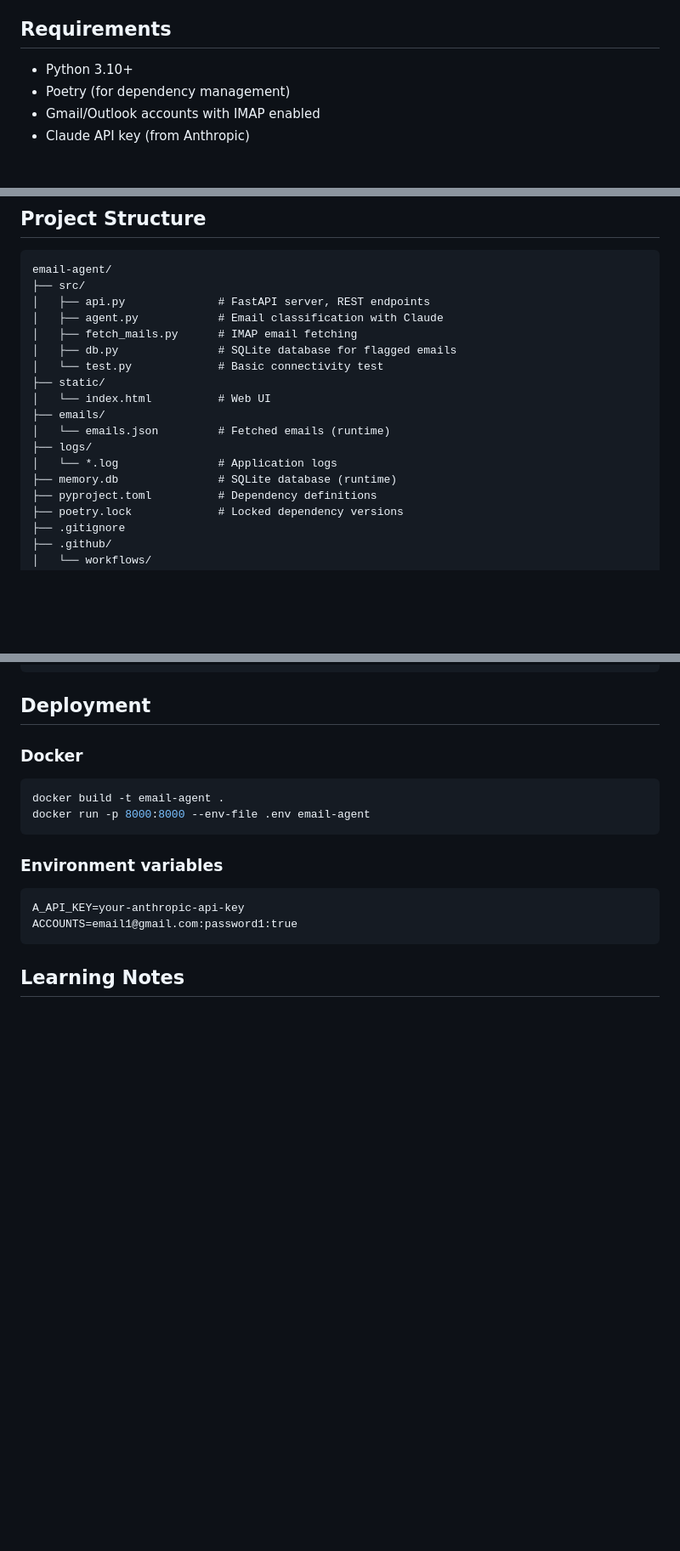
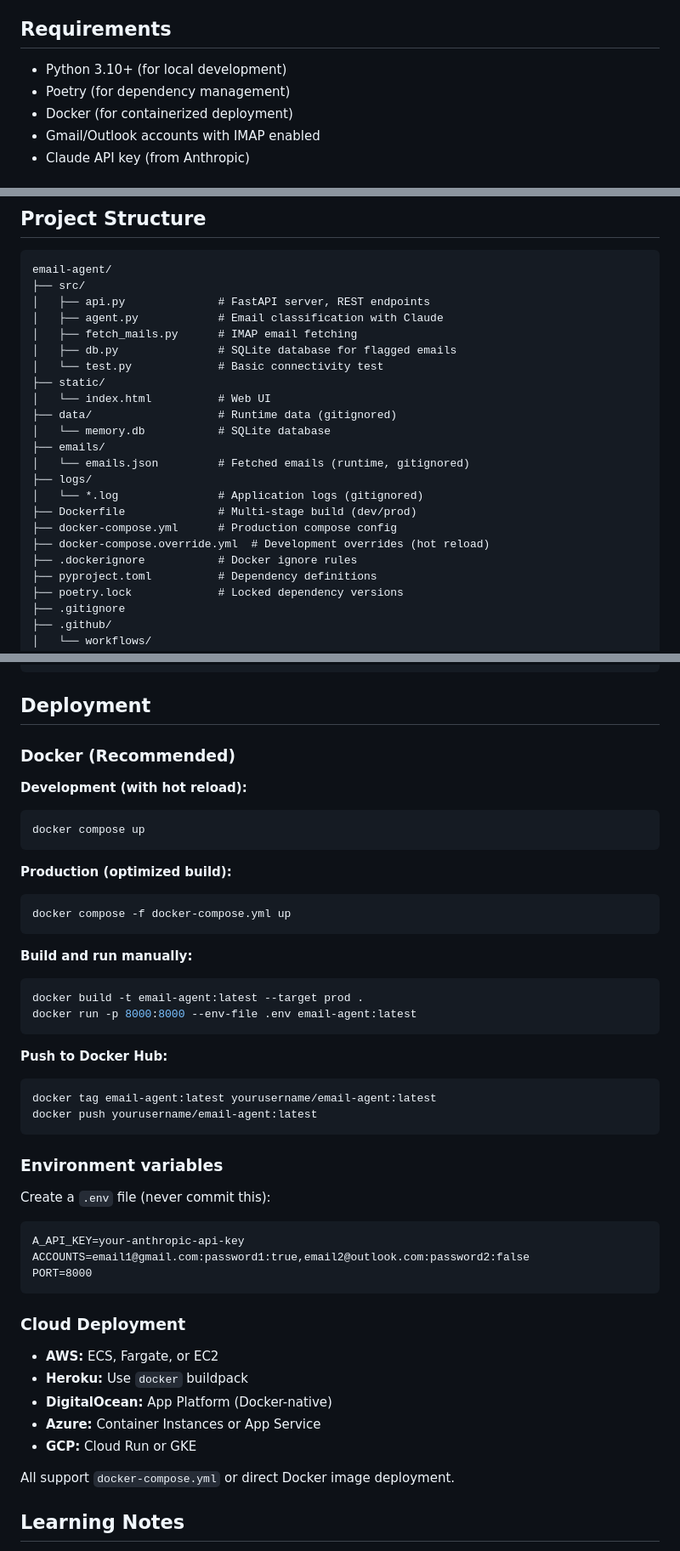
Before and after one commit to LCYC1/email_agent, a Markdown page: README.md, 3 parts joined by grey strips. Shown at 85% size. GitHub-like rendering; blank space fills up the shorter version.

Commit message:
Update README with Docker and deployment instructions
- Add Docker to requirements
- Add Docker quick start section with dev/prod examples
- Update project structure to include Docker files
- Expand Deployment section with Docker, cloud platforms
- Add .env configuration examples
- Add volume mount and persistence documentation

Co-Authored-By: Claude Haiku 4.5 <noreply@anthropic.com>

````diff
--- a/README.md
+++ b/README.md
@@ -22,8 +22,9 @@ An intelligent email classification system powered by Claude AI that automatical
 
 ## Requirements
 
-- Python 3.10+
+- Python 3.10+ (for local development)
 - Poetry (for dependency management)
+- Docker (for containerized deployment)
 - Gmail/Outlook accounts with IMAP enabled
 - Claude API key (from Anthropic)
 
@@ -101,11 +133,16 @@ email-agent/
 │   └── test.py             # Basic connectivity test
 ├── static/
 │   └── index.html          # Web UI
+├── data/                   # Runtime data (gitignored)
+│   └── memory.db           # SQLite database
 ├── emails/
-│   └── emails.json         # Fetched emails (runtime)
+│   └── emails.json         # Fetched emails (runtime, gitignored)
 ├── logs/
-│   └── *.log               # Application logs
-├── memory.db               # SQLite database (runtime)
+│   └── *.log               # Application logs (gitignored)
+├── Dockerfile              # Multi-stage build (dev/prod)
+├── docker-compose.yml      # Production compose config
+├── docker-compose.override.yml  # Development overrides (hot reload)
+├── .dockerignore           # Docker ignore rules
 ├── pyproject.toml          # Dependency definitions
 ├── poetry.lock             # Locked dependency versions
 ├── .gitignore
@@ -168,17 +205,46 @@ poetry run pytest -v                 # Verbose output
 
 ## Deployment
 
-### Docker
+### Docker (Recommended)
+
+**Development (with hot reload):**
 ```bash
-docker build -t email-agent .
-docker run -p 8000:8000 --env-file .env email-agent
+docker compose up
+```
+
+**Production (optimized build):**
+```bash
+docker compose -f docker-compose.yml up
+```
+
+**Build and run manually:**
+```bash
+docker build -t email-agent:latest --target prod .
+docker run -p 8000:8000 --env-file .env email-agent:latest
+```
+
+**Push to Docker Hub:**
+```bash
+docker tag email-agent:latest yourusername/email-agent:latest
+docker push yourusername/email-agent:latest
 ```
 
 ### Environment variables
+Create a `.env` file (never commit this):
 ```
 A_API_KEY=your-anthropic-api-key
-ACCOUNTS=email1@gmail.com:password1:true
+ACCOUNTS=email1@gmail.com:password1:true,email2@outlook.com:password2:false
+PORT=8000
 ```
+
+### Cloud Deployment
+- **AWS:** ECS, Fargate, or EC2
+- **Heroku:** Use `docker` buildpack
+- **DigitalOcean:** App Platform (Docker-native)
+- **Azure:** Container Instances or App Service
+- **GCP:** Cloud Run or GKE
+
+All support `docker-compose.yml` or direct Docker image deployment.
 
 ## Learning Notes
 
````
Also changed, not shown: other parts of README.md (+31 -0 lines).
